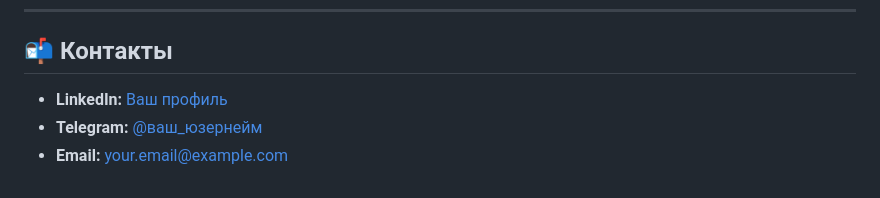
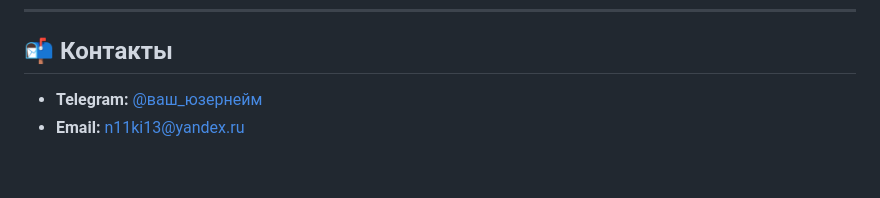
Before and after one commit to niikii13/Project-Showcase, a Markdown page: README.md, the part around the change. GitHub-like rendering.

```diff
--- a/README.md
+++ b/README.md
@@ -41,6 +41,5 @@
 
 ---
 ## 📬 Контакты
-* **LinkedIn:** [Ваш профиль](https://linkedin.com/in/...)
-* **Telegram:** [@ваш_юзернейм](https://t.me/...)
-* **Email:** your.email@example.com
+* **Telegram:** [@ваш_юзернейм](https://t.me/@l0dblr)
+* **Email:** n11ki13@yandex.ru
```
